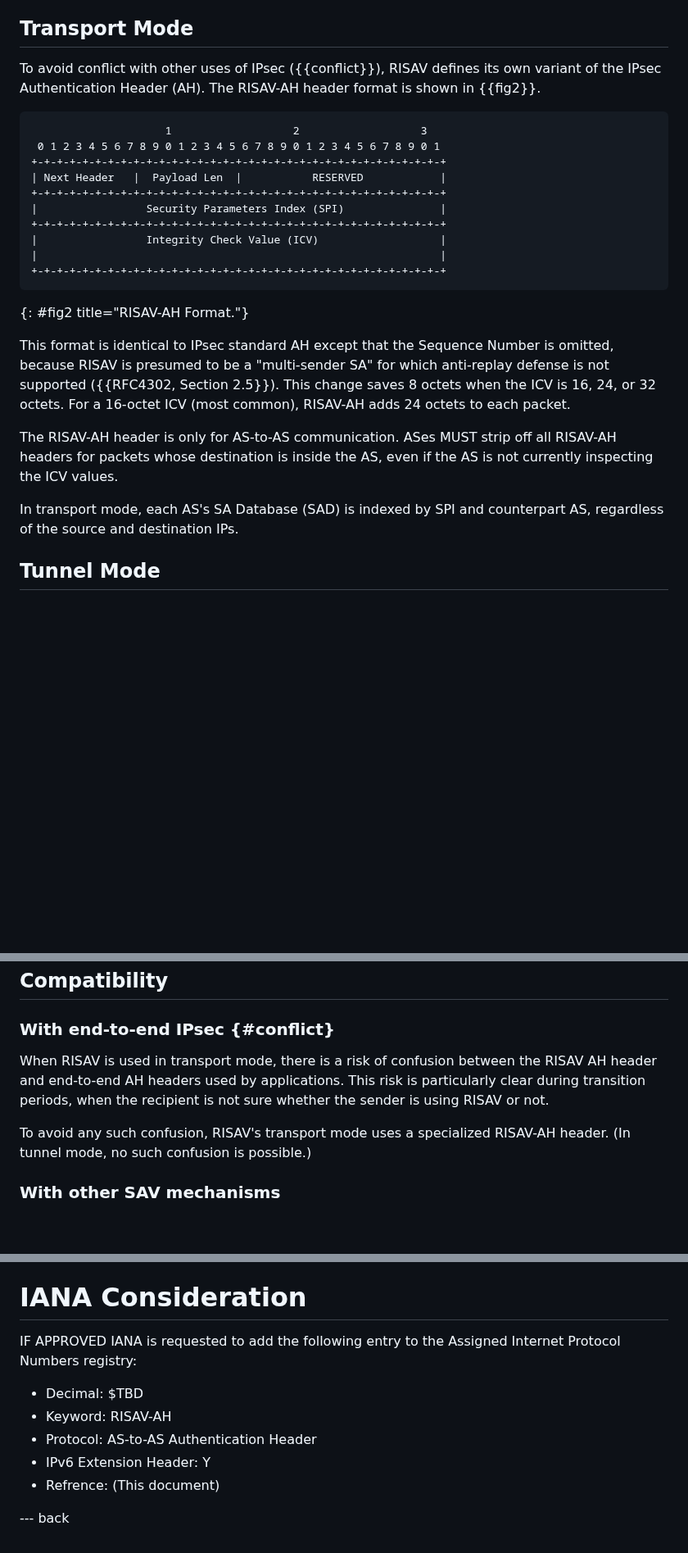
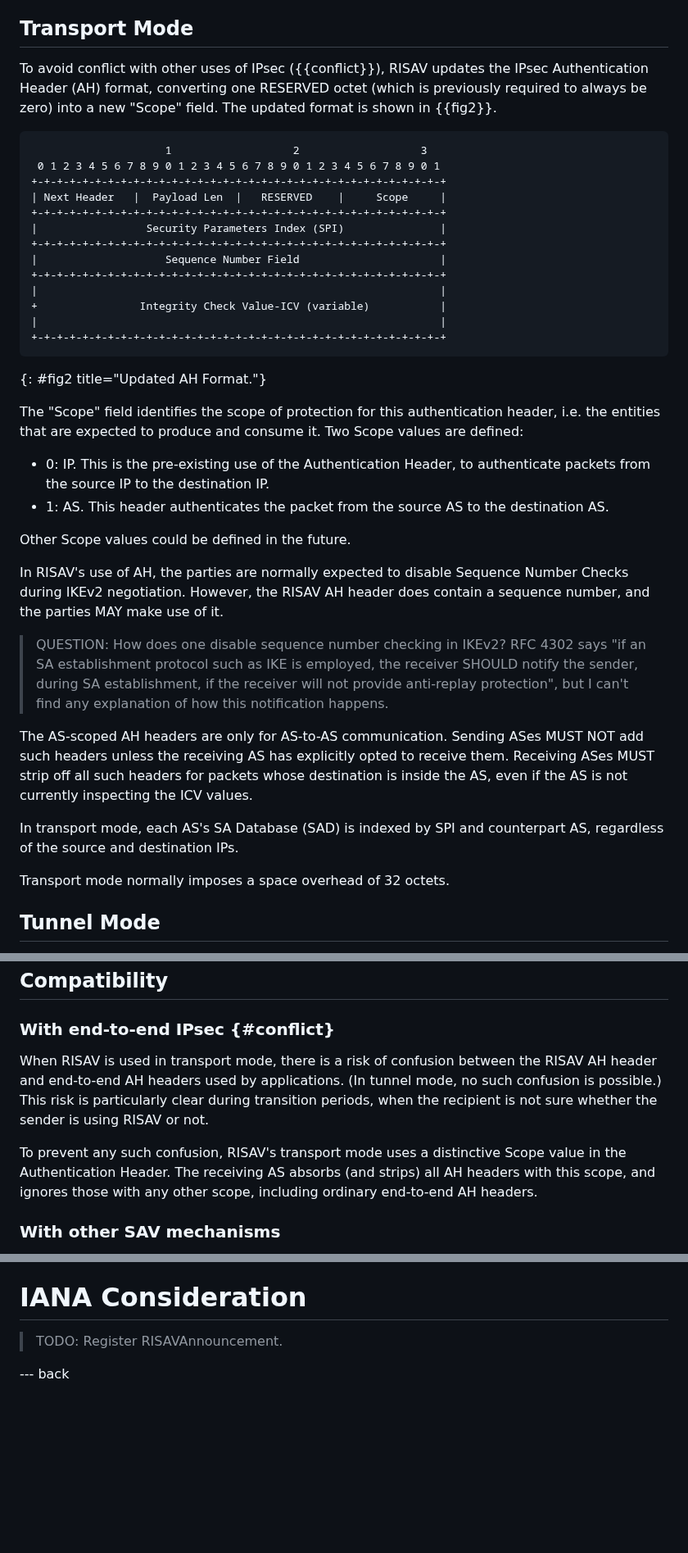
Before and after one commit to bemasc/risav, a Markdown page: draft-xu-risav.md, 3 parts joined by grey strips. Shown at 82% size. GitHub-like rendering; blank space fills up the shorter version.

Commit message:
Update RFC 4302 AH instead of defining RISAV-AH
This change marks the draft as "updating" RFC 4302, and redefines the
reserved field in the AH header as a "scope", allowing multiple AH
headers to coexist in a single packet (with distinct scopes).

Fixes #24

```diff
--- a/draft-xu-risav.md
+++ b/draft-xu-risav.md
@@ -258,27 +260,41 @@ To avoid DoS attacks, participating ASes MUST drop any outgoing packet to the co
 
 ## Transport Mode
 
-To avoid conflict with other uses of IPsec ({{conflict}}), RISAV defines its own variant of the IPsec Authentication Header (AH).  The RISAV-AH header format is shown in {{fig2}}.
+To avoid conflict with other uses of IPsec ({{conflict}}), RISAV updates the IPsec Authentication Header (AH) format, converting one RESERVED octet (which is previously required to always be zero) into a new "Scope" field.  The updated format is shown in {{fig2}}.
 
 ~~~~~~~~~~~
                      1                   2                   3
  0 1 2 3 4 5 6 7 8 9 0 1 2 3 4 5 6 7 8 9 0 1 2 3 4 5 6 7 8 9 0 1
 +-+-+-+-+-+-+-+-+-+-+-+-+-+-+-+-+-+-+-+-+-+-+-+-+-+-+-+-+-+-+-+-+
-| Next Header   |  Payload Len  |           RESERVED            |
+| Next Header   |  Payload Len  |   RESERVED    |     Scope     |
 +-+-+-+-+-+-+-+-+-+-+-+-+-+-+-+-+-+-+-+-+-+-+-+-+-+-+-+-+-+-+-+-+
 |                 Security Parameters Index (SPI)               |
 +-+-+-+-+-+-+-+-+-+-+-+-+-+-+-+-+-+-+-+-+-+-+-+-+-+-+-+-+-+-+-+-+
-|                 Integrity Check Value (ICV)                   |
+|                    Sequence Number Field                      |
++-+-+-+-+-+-+-+-+-+-+-+-+-+-+-+-+-+-+-+-+-+-+-+-+-+-+-+-+-+-+-+-+
+|                                                               |
++                Integrity Check Value-ICV (variable)           |
 |                                                               |
 +-+-+-+-+-+-+-+-+-+-+-+-+-+-+-+-+-+-+-+-+-+-+-+-+-+-+-+-+-+-+-+-+
 ~~~~~~~~~~~
-{: #fig2 title="RISAV-AH Format."}
+{: #fig2 title="Updated AH Format."}
 
-This format is identical to IPsec standard AH except that the Sequence Number is omitted, because RISAV is presumed to be a "multi-sender SA" for which anti-replay defense is not supported ({{RFC4302, Section 2.5}}).  This change saves 8 octets when the ICV is 16, 24, or 32 octets.  For a 16-octet ICV (most common), RISAV-AH adds 24 octets to each packet.
+The "Scope" field identifies the scope of protection for this authentication header, i.e. the entities that are expected to produce and consume it.  Two Scope values are defined:
 
-The RISAV-AH header is only for AS-to-AS communication.  ASes MUST strip off all RISAV-AH headers for packets whose destination is inside the AS, even if the AS is not currently inspecting the ICV values.
+* 0: IP.  This is the pre-existing use of the Authentication Header, to authenticate packets from the source IP to the destination IP.
+* 1: AS.  This header authenticates the packet from the source AS to the destination AS.
+
+Other Scope values could be defined in the future.
+
+In RISAV's use of AH, the parties are normally expected to disable Sequence Number Checks during IKEv2 negotiation.  However, the RISAV AH header does contain a sequence number, and the parties MAY make use of it.
+
+> QUESTION: How does one disable sequence number checking in IKEv2?  RFC 4302 says "if an SA establishment protocol such as IKE is employed, the receiver SHOULD notify the sender, during SA establishment, if the receiver will not provide anti-replay protection", but I can't find any explanation of how this notification happens.
+
+The AS-scoped AH headers are only for AS-to-AS communication.  Sending ASes MUST NOT add such headers unless the receiving AS has explicitly opted to receive them.  Receiving ASes MUST strip off all such headers for packets whose destination is inside the AS, even if the AS is not currently inspecting the ICV values.
 
 In transport mode, each AS's SA Database (SAD) is indexed by SPI and counterpart AS, regardless of the source and destination IPs.
+
+Transport mode normally imposes a space overhead of 32 octets.
 
 ## Tunnel Mode
 
@@ -345,9 +361,9 @@ RISAV provides significant security benefits even if it is only deployed by a fr
 
 ### With end-to-end IPsec {#conflict}
 
-When RISAV is used in transport mode, there is a risk of confusion between the RISAV AH header and end-to-end AH headers used by applications.  This risk is particularly clear during transition periods, when the recipient is not sure whether the sender is using RISAV or not.
+When RISAV is used in transport mode, there is a risk of confusion between the RISAV AH header and end-to-end AH headers used by applications.  (In tunnel mode, no such confusion is possible.)  This risk is particularly clear during transition periods, when the recipient is not sure whether the sender is using RISAV or not.
 
-To avoid any such confusion, RISAV's transport mode uses a specialized RISAV-AH header.  (In tunnel mode, no such confusion is possible.)
+To prevent any such confusion, RISAV's transport mode uses a distinctive Scope value in the Authentication Header.  The receiving AS absorbs (and strips) all AH headers with this scope, and ignores those with any other scope, including ordinary end-to-end AH headers.
 
 ### With other SAV mechanisms
 
@@ -383,13 +399,7 @@ As all the outer IP header should be the unicast IP address, NAT-traversal mode
 
 # IANA Consideration
 
-IF APPROVED IANA is requested to add the following entry to the Assigned Internet Protocol Numbers registry:
-
-* Decimal: $TBD
-* Keyword: RISAV-AH
-* Protocol: AS-to-AS Authentication Header
-* IPv6 Extension Header: Y
-* Refrence: (This document)
+> TODO: Register RISAVAnnouncement.
 
 <!-- # Acknowledgements -->
 <!-- TBD. -->
```
Also changed, not shown: other parts of draft-xu-risav.md (+3 -1 lines).
